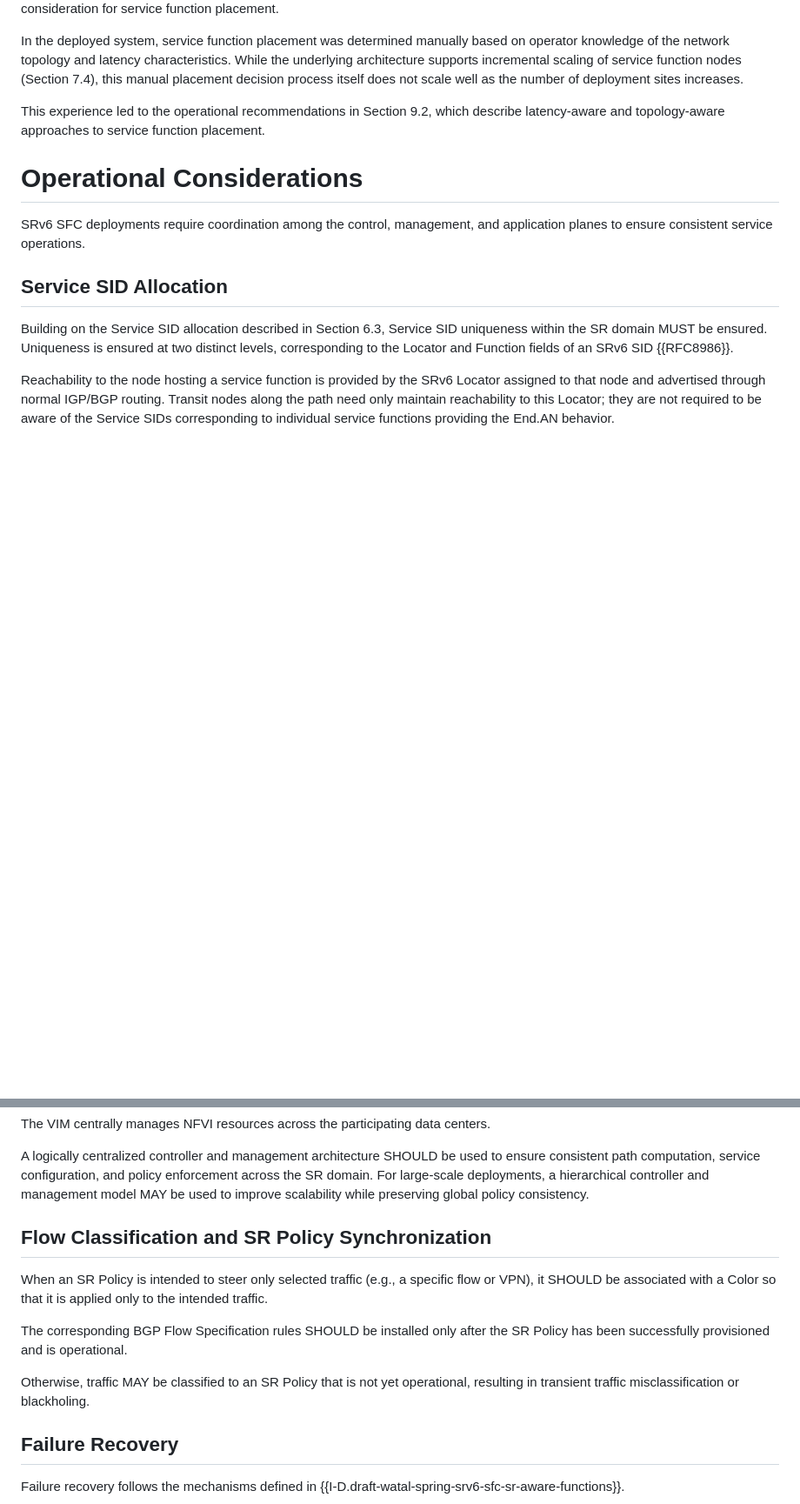
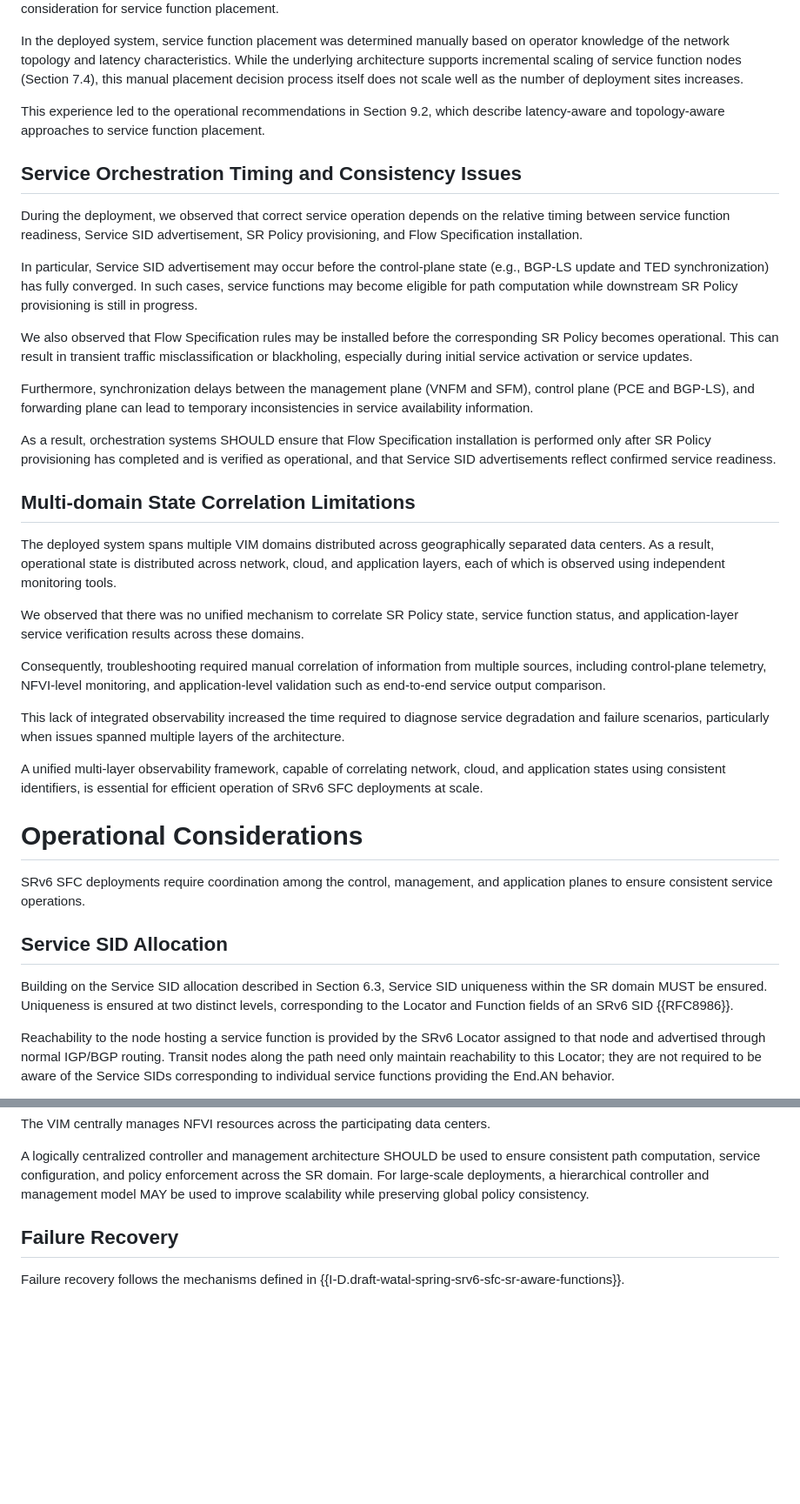
Before and after one commit to watal/draft-watal-srv6ops-srv6-sfc-deployment, a Markdown page: draft-watal-srv6ops-srv6-sfc-deployment.md, 2 parts joined by grey strips. Shown at 87% size. Rendered like a GitHub page; blank space fills up the shorter version.

Commit message:
chore(docs): update Lessons Learned

```diff
--- a/draft-watal-srv6ops-srv6-sfc-deployment.md
+++ b/draft-watal-srv6ops-srv6-sfc-deployment.md
@@ -520,6 +522,33 @@ In the deployed system, service function placement was determined manually based
 While the underlying architecture supports incremental scaling of service function nodes (Section 7.4), this manual placement decision process itself does not scale well as the number of deployment sites increases.
 
 This experience led to the operational recommendations in Section 9.2, which describe latency-aware and topology-aware approaches to service function placement.
+
+## Service Orchestration Timing and Consistency Issues
+
+During the deployment, we observed that correct service operation depends on the relative timing between service function readiness, Service SID advertisement, SR Policy provisioning, and Flow Specification installation.
+
+In particular, Service SID advertisement may occur before the control-plane state (e.g., BGP-LS update and TED synchronization) has fully converged.
+In such cases, service functions may become eligible for path computation while downstream SR Policy provisioning is still in progress.
+
+We also observed that Flow Specification rules may be installed before the corresponding SR Policy becomes operational.
+This can result in transient traffic misclassification or blackholing, especially during initial service activation or service updates.
+
+Furthermore, synchronization delays between the management plane (VNFM and SFM), control plane (PCE and BGP-LS), and forwarding plane can lead to temporary inconsistencies in service availability information.
+
+As a result, orchestration systems SHOULD ensure that Flow Specification installation is performed only after SR Policy provisioning has completed and is verified as operational, and that Service SID advertisements reflect confirmed service readiness.
+
+## Multi-domain State Correlation Limitations
+
+The deployed system spans multiple VIM domains distributed across geographically separated data centers.
+As a result, operational state is distributed across network, cloud, and application layers, each of which is observed using independent monitoring tools.
+
+We observed that there was no unified mechanism to correlate SR Policy state, service function status, and application-layer service verification results across these domains.
+
+Consequently, troubleshooting required manual correlation of information from multiple sources, including control-plane telemetry, NFVI-level monitoring, and application-level validation such as end-to-end service output comparison.
+
+This lack of integrated observability increased the time required to diagnose service degradation and failure scenarios, particularly when issues spanned multiple layers of the architecture.
+
+A unified multi-layer observability framework, capable of correlating network, cloud, and application states using consistent identifiers, is essential for efficient operation of SRv6 SFC deployments at scale.
 
 # Operational Considerations
 
@@ -558,14 +587,6 @@ The VIM centrally manages NFVI resources across the participating data centers.
 
 A logically centralized controller and management architecture SHOULD be used to ensure consistent path computation, service configuration, and policy enforcement across the SR domain.
 For large-scale deployments, a hierarchical controller and management model MAY be used to improve scalability while preserving global policy consistency.
-
-## Flow Classification and SR Policy Synchronization
-
-When an SR Policy is intended to steer only selected traffic (e.g., a specific flow or VPN), it SHOULD be associated with a Color so that it is applied only to the intended traffic.
-
-The corresponding BGP Flow Specification rules SHOULD be installed only after the SR Policy has been successfully provisioned and is operational.
-
-Otherwise, traffic MAY be classified to an SR Policy that is not yet operational, resulting in transient traffic misclassification or blackholing.
 
 ## Failure Recovery
 
```
Also changed, not shown: other parts of draft-watal-srv6ops-srv6-sfc-deployment.md (+5 -0 lines).
